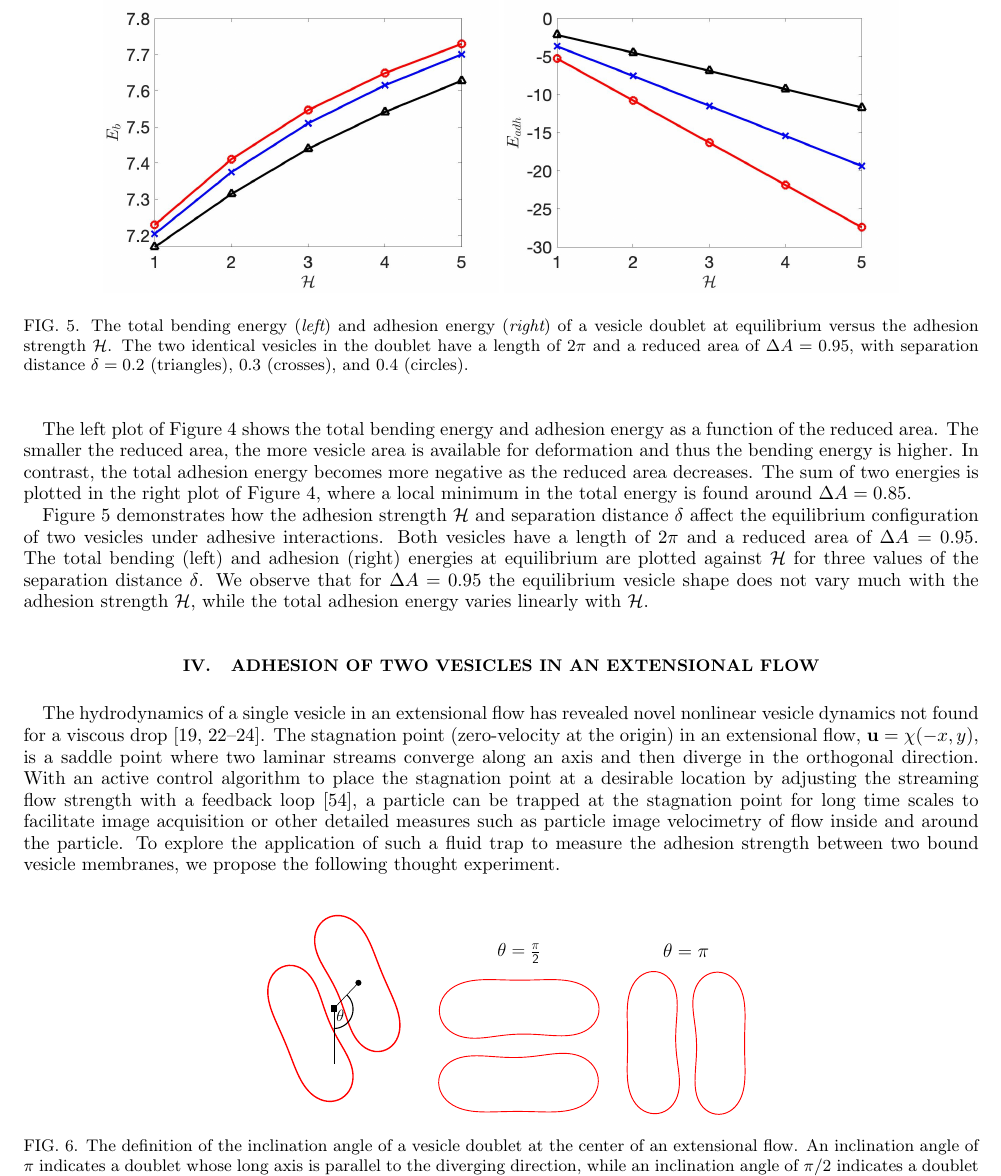
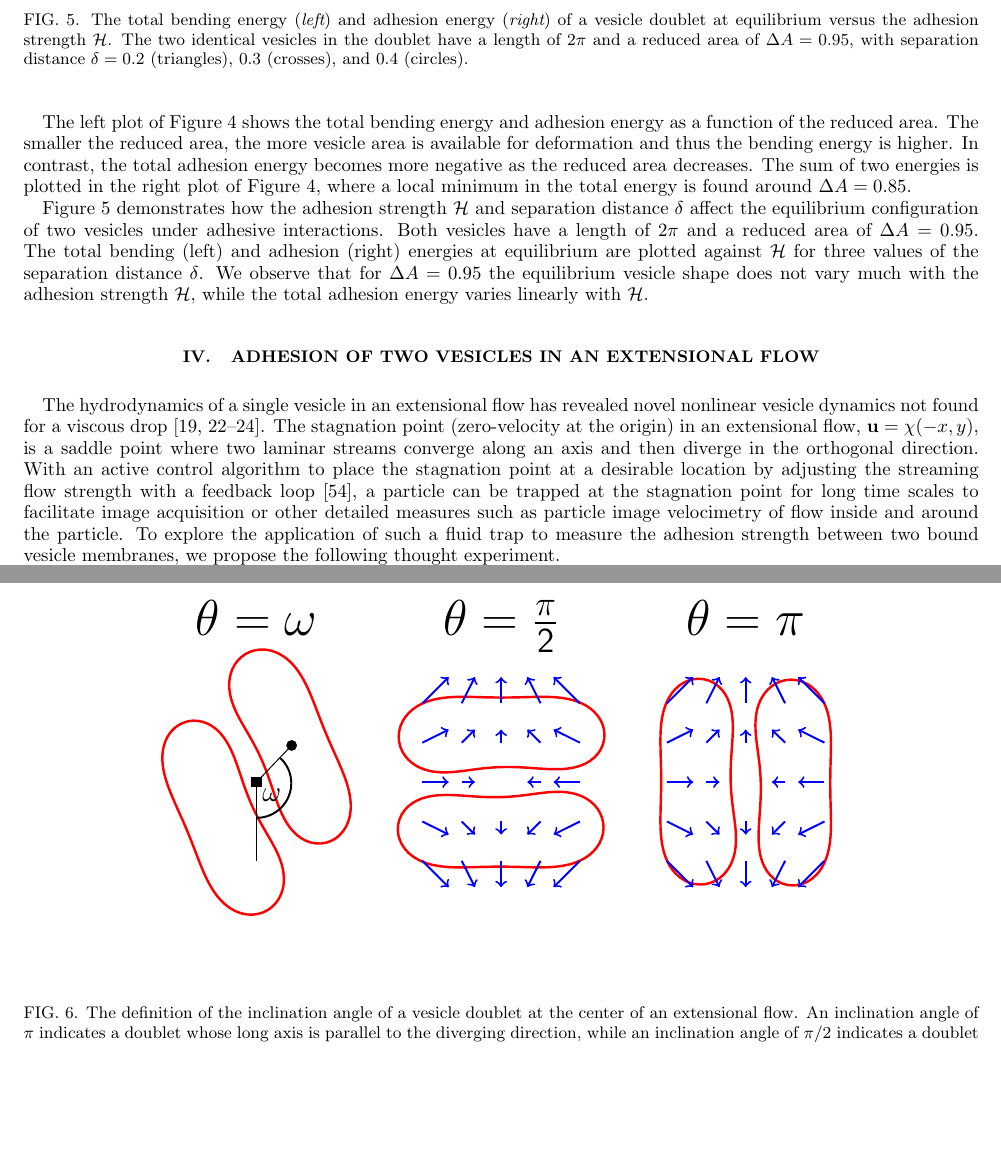
Before and after one commit to quaife/brinkman, a LaTeX paper (vesicle_code/docs/adhesion/adhesion.tex): part of page 9 of 18 before the commit and two parts of pages 9 and 10 of 18 after it, the two joined at a grey line, cut so that both start at the same text, the shorter picture padded with empty space. Compiled offline with pdfLaTeX.

Commit message:
fixing Fig 6

```diff
--- a/vesicle_code/docs/adhesion/adhesion.tex
+++ b/vesicle_code/docs/adhesion/adhesion.tex
@@ -914,20 +914,17 @@ between two bound vesicle membranes, we propose the following thought
 experiment.
 
 \begin{figure}[htp]
-  \begin{minipage}{0.53\textwidth}
-    \includegraphics[width=0.33\textwidth]{figs/angleDefinition.pdf} \:
-    \includegraphics[width=0.34\textwidth]{figs/rotate1.pdf} \:
-    \includegraphics[width=0.26\textwidth]{figs/rotate2.pdf}
-  \end{minipage}
-   \caption{\label{fig:InclinationAngle} The
-  definition of the inclination angle of a vesicle doublet at the center of an extensional flow.
-  An inclination angle of $\pi$
-  indicates a doublet whose long axis is parallel to the diverging
-  direction, while an inclination angle of $\pi/2$ indicates a doublet
-  whose short axis is parallel to the diverging direction.  The square
-  mark is a stagnation point and the round point is located at the
-  center of the vesicle.}
-\end{figure}
+    \includegraphics[width=0.25\textwidth]{figs/angleDefinition.pdf}
+    \includegraphics[width=0.25\textwidth]{figs/rotate1.pdf}
+    \includegraphics[width=0.25\textwidth]{figs/rotate2.pdf}
+   \caption{\label{fig:InclinationAngle} The definition of the
+   inclination angle of a vesicle doublet at the center of an
+   extensional flow.  An inclination angle of $\pi$ indicates a doublet
+   whose long axis is parallel to the diverging direction, while an
+   inclination angle of $\pi/2$ indicates a doublet whose short axis is
+   parallel to the diverging direction.  The square mark is a stagnation
+   point and the round point is located at the center of the vesicle.}
+   \end{figure}
 
 We begin with two identical vesicles forming a doublet under an
 adhesion potential in a quiescent flow as described in
```
Also changed, not shown: vesicle_code/docs/adhesion/figs/angleDefinition.pdf, vesicle_code/docs/adhesion/figs/rotate1.pdf, vesicle_code/docs/adhesion/figs/rotate2.pdf.
